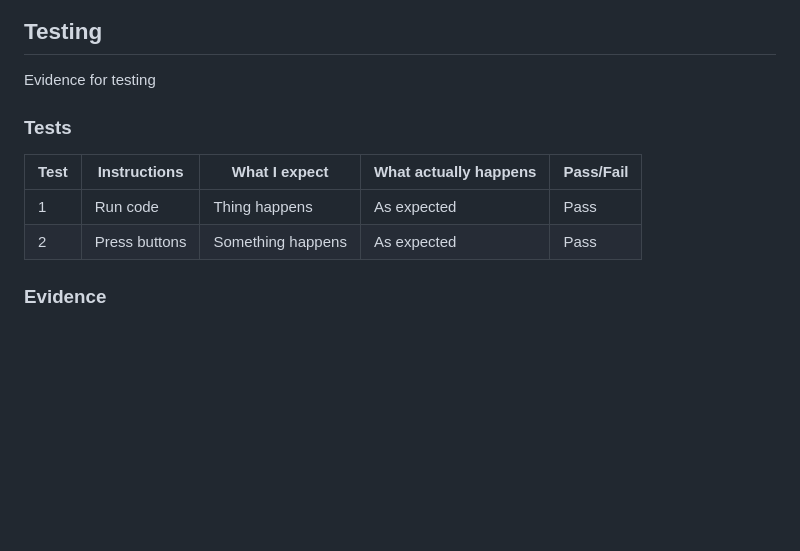
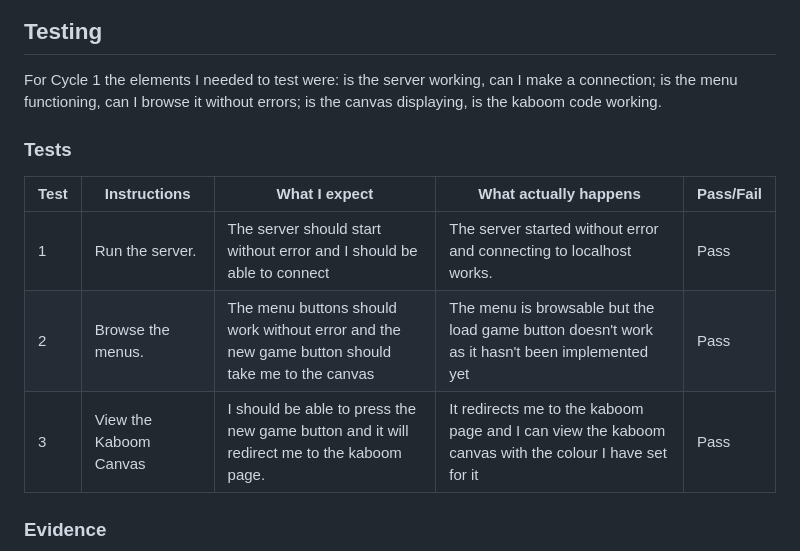
Before and after one commit to Marling-CS-Projects/jack-whatley-alevel-project, a Markdown page: 2-design-and-development/cycle-1.md, the part around the change printed below. GitHub-like rendering; blank space fills up the shorter version.

Commit message:
GitBook: [#14] cycle1: added tests and evidence

```diff
--- a/2-design-and-development/cycle-1.md
+++ b/2-design-and-development/cycle-1.md
@@ -187,13 +187,14 @@ Another error I had was when I tried to link to another file, but I was met with
 
 ## Testing
 
-Evidence for testing
+For Cycle 1 the elements I needed to test were: is the server working, can I make a connection; is the menu functioning, can I browse it without errors; is the canvas displaying, is the kaboom code working.
 
 ### Tests
 
-| Test | Instructions  | What I expect     | What actually happens | Pass/Fail |
-| ---- | ------------- | ----------------- | --------------------- | --------- |
-| 1    | Run code      | Thing happens     | As expected           | Pass      |
-| 2    | Press buttons | Something happens | As expected           | Pass      |
+| Test | Instructions           | What I expect                                                                                   | What actually happens                                                                                 | Pass/Fail |
+| ---- | ---------------------- | ----------------------------------------------------------------------------------------------- | ----------------------------------------------------------------------------------------------------- | --------- |
+| 1    | Run the server.        | The server should start without error and I should be able to connect                           | The server started without error and connecting to localhost works.                                   | Pass      |
+| 2    | Browse the menus.      | The menu buttons should work without error and the new game button should take me to the canvas | The menu is browsable but the load game button doesn't work as it hasn't been implemented yet         | Pass      |
+| 3    | View the Kaboom Canvas | I should be able to press the new game button and it will redirect me to the kaboom page.       | It redirects me to the kaboom page and I can view the kaboom canvas with the colour I have set for it | Pass      |
 
 ### Evidence
```
Also changed, not shown: other parts of 2-design-and-development/cycle-1.md (+3 -1 lines), .gitbook/assets/image (1) (1).png (added), .gitbook/assets/image (1).png.
